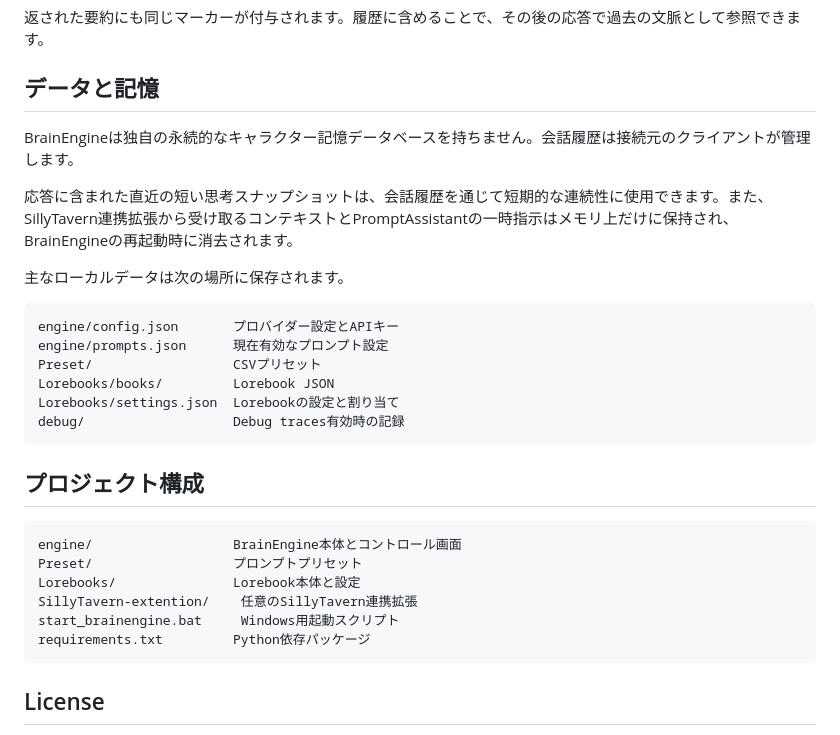
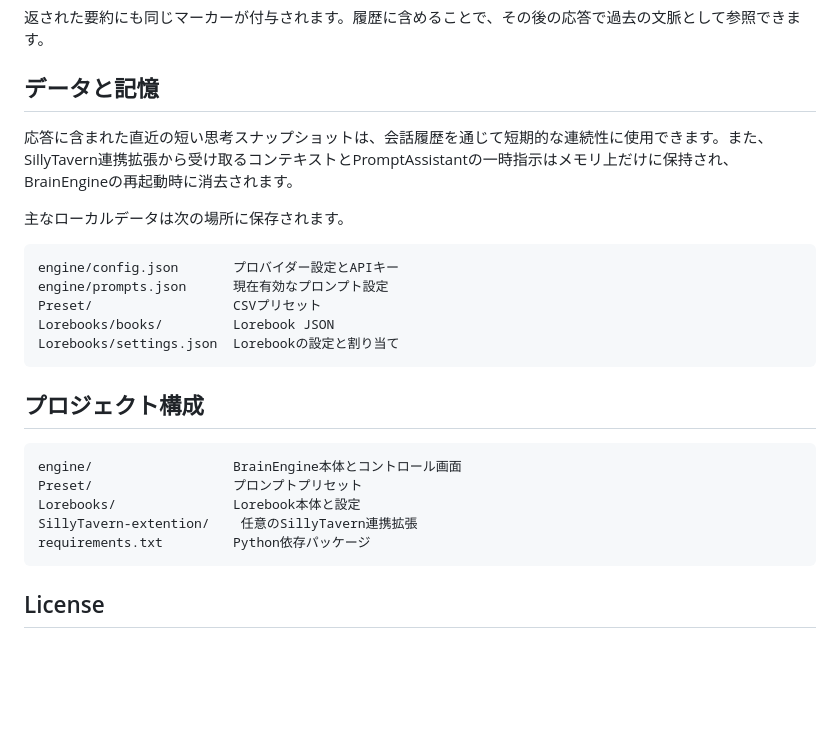
Before and after one commit to AntonioPinoki/Step-driven-MultiBrainEngine, a Markdown page: README.md, the part around the change. GitHub-like rendering; blank space fills up the shorter version.

Commit message:
Update README data and project structure

````diff
--- a/README.md
+++ b/README.md
@@ -128,7 +128,6 @@ Prompt Studioには、通常の推論チェーンとは独立したSummarization
 
 ## データと記憶
 
-BrainEngineは独自の永続的なキャラクター記憶データベースを持ちません。会話履歴は接続元のクライアントが管理します。
 
 応答に含まれた直近の短い思考スナップショットは、会話履歴を通じて短期的な連続性に使用できます。また、SillyTavern連携拡張から受け取るコンテキストとPromptAssistantの一時指示はメモリ上だけに保持され、BrainEngineの再起動時に消去されます。
 
@@ -140,7 +139,6 @@ engine/prompts.json      現在有効なプロンプト設定
 Preset/                  CSVプリセット
 Lorebooks/books/         Lorebook JSON
 Lorebooks/settings.json  Lorebookの設定と割り当て
-debug/                   Debug traces有効時の記録
 ```
 
 ## プロジェクト構成
@@ -150,7 +148,6 @@ engine/                  BrainEngine本体とコントロール画面
 Preset/                  プロンプトプリセット
 Lorebooks/               Lorebook本体と設定
 SillyTavern-extention/    任意のSillyTavern連携拡張
-start_brainengine.bat     Windows用起動スクリプト
 requirements.txt         Python依存パッケージ
 ```
 
````
